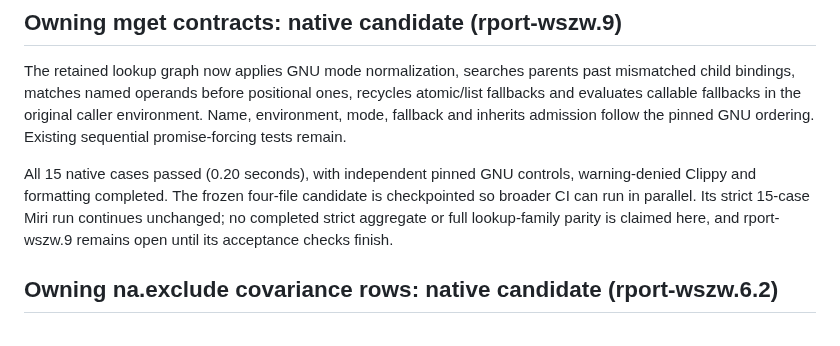
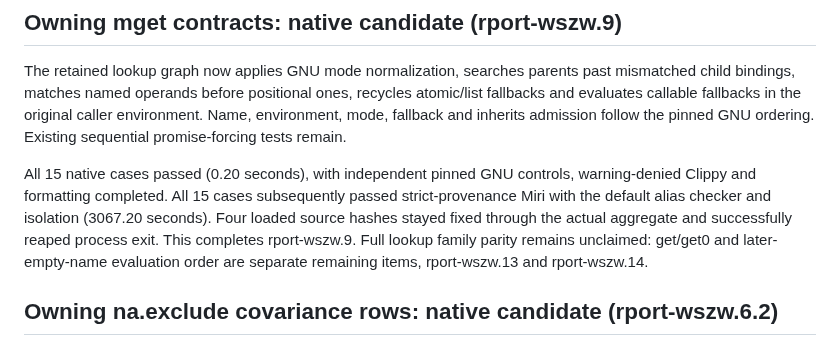
Before and after one commit to bernaferrari/R-rust, a Markdown page: docs/runtime-ownership-acceptance.md, the part around the change. Drawn GitHub-style.

Commit message:
Record completed strict owning mget acceptance

```diff
--- a/docs/runtime-ownership-acceptance.md
+++ b/docs/runtime-ownership-acceptance.md
@@ -945,10 +945,12 @@ caller environment. Name, environment, mode, fallback and inherits admission
 follow the pinned GNU ordering. Existing sequential promise-forcing tests remain.
 
 All 15 native cases passed (0.20 seconds), with independent pinned GNU controls,
-warning-denied Clippy and formatting completed. The frozen four-file candidate
-is checkpointed so broader CI can run in parallel. Its strict 15-case Miri run
-continues unchanged; no completed strict aggregate or full lookup-family parity
-is claimed here, and rport-wszw.9 remains open until its acceptance checks finish.
+warning-denied Clippy and formatting completed. All 15 cases subsequently passed
+strict-provenance Miri with the default alias checker and isolation (3067.20
+seconds). Four loaded source hashes stayed fixed through the actual aggregate
+and successfully reaped process exit. This completes rport-wszw.9. Full lookup
+family parity remains unclaimed: get/get0 and later-empty-name evaluation order
+are separate remaining items, rport-wszw.13 and rport-wszw.14.
 
 ## Owning na.exclude covariance rows: native candidate (rport-wszw.6.2)
 
```
